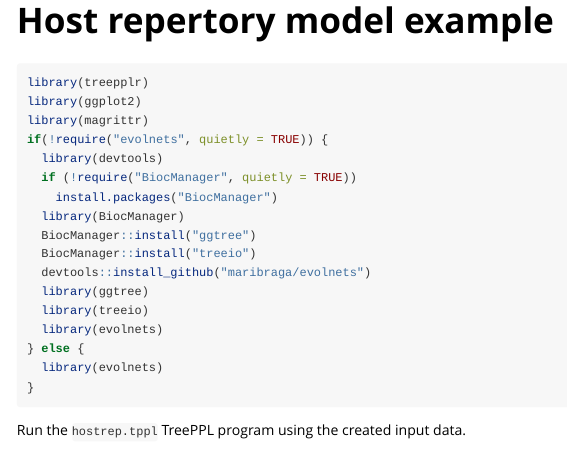
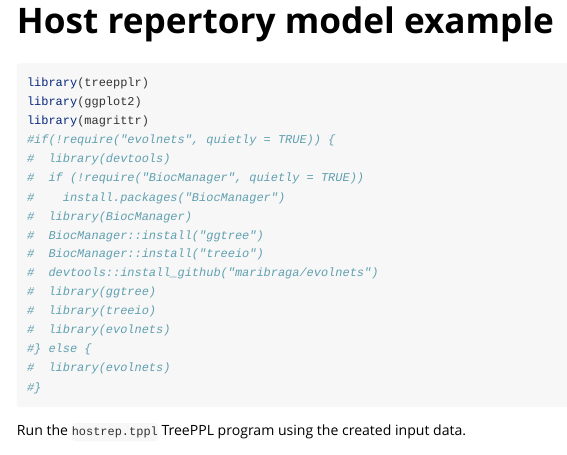
Before and after one commit to treeppl/treepplr, an R Markdown document (vignettes/hostrep-example.Rmd): the page in a window 1100 px wide, from its top. Rendered offline with R 4.5, knitr and Pandoc, with nearby package versions; some code elsewhere in the file could not run offline; long lines of code are wrapped.

Commit message:
Update hostrep-example.Rmd to remove evolnets dependency

````diff
--- a/vignettes/hostrep-example.Rmd
+++ b/vignettes/hostrep-example.Rmd
@@ -21,20 +21,20 @@ knitr::opts_chunk$set(
 library(treepplr)
 library(ggplot2)
 library(magrittr)
-if(!require("evolnets", quietly = TRUE)) {
-  library(devtools)
-  if (!require("BiocManager", quietly = TRUE))
-    install.packages("BiocManager")
-  library(BiocManager)
-  BiocManager::install("ggtree")
-  BiocManager::install("treeio")
-  devtools::install_github("maribraga/evolnets")
-  library(ggtree)
-  library(treeio)
-  library(evolnets)
-} else {
-  library(evolnets)
-}
+#if(!require("evolnets", quietly = TRUE)) {
+#  library(devtools)
+#  if (!require("BiocManager", quietly = TRUE))
+#    install.packages("BiocManager")
+#  library(BiocManager)
+#  BiocManager::install("ggtree")
+#  BiocManager::install("treeio")
+#  devtools::install_github("maribraga/evolnets")
+#  library(ggtree)
+#  library(treeio)
+#  library(evolnets)
+#} else {
+#  library(evolnets)
+#}
 ```
 
 Run the `hostrep.tppl` TreePPL program using the created input data.
````
Also changed, not shown: vignettes/hostrep-example.Rmd (22 more changed lines).
